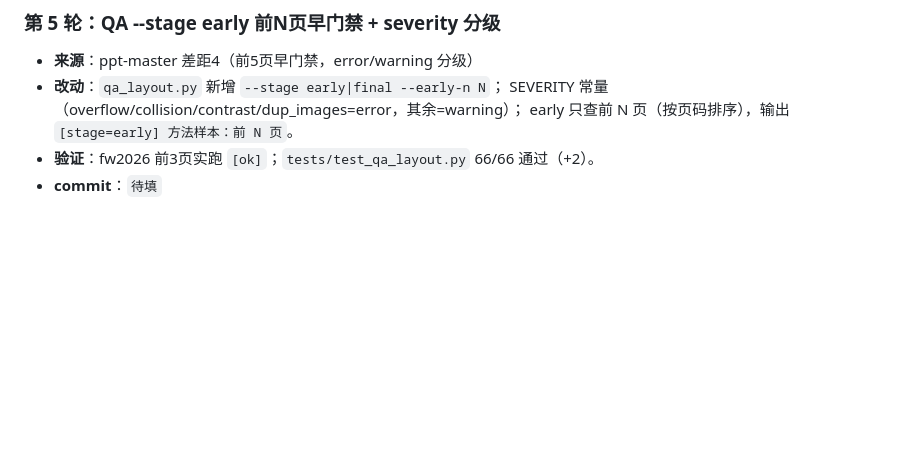
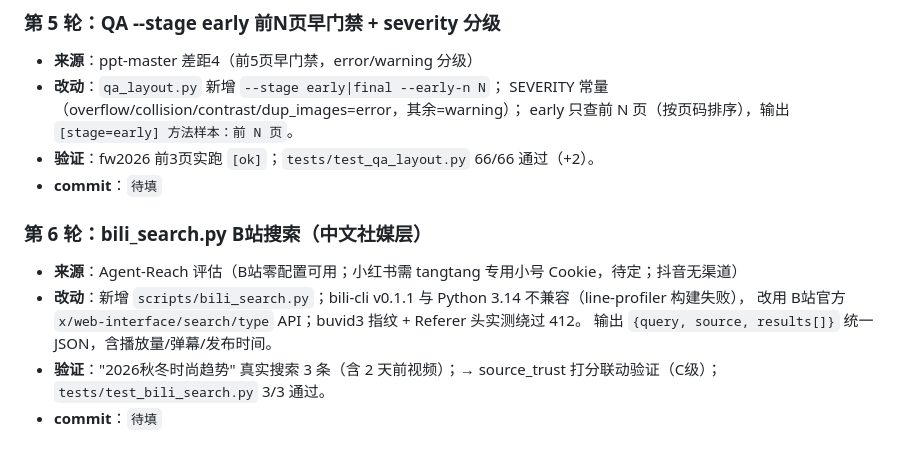
Before and after one commit to tomyiyi/ppt-studio, a Markdown page: docs/迭代日志.md, the part around the change. Drawn GitHub-style; blank space fills up the shorter version.

Commit message:
docs: 迭代日志第6轮

```diff
--- a/docs/迭代日志.md
+++ b/docs/迭代日志.md
@@ -48,3 +48,12 @@
   early 只查前 N 页（按页码排序），输出 `[stage=early] 方法样本：前 N 页`。
 - **验证**：fw2026 前3页实跑 `[ok]`；`tests/test_qa_layout.py` 66/66 通过（+2）。
 - **commit**：`待填`
+
+### 第 6 轮：bili_search.py B站搜索（中文社媒层）
+- **来源**：Agent-Reach 评估（B站零配置可用；小红书需 tangtang 专用小号 Cookie，待定；抖音无渠道）
+- **改动**：新增 `scripts/bili_search.py`；bili-cli v0.1.1 与 Python 3.14 不兼容（line-profiler 构建失败），
+  改用 B站官方 `x/web-interface/search/type` API；buvid3 指纹 + Referer 头实测绕过 412。
+  输出 `{query, source, results[]}` 统一 JSON，含播放量/弹幕/发布时间。
+- **验证**："2026秋冬时尚趋势" 真实搜索 3 条（含 2 天前视频）；→ source_trust 打分联动验证（C级）；
+  `tests/test_bili_search.py` 3/3 通过。
+- **commit**：`待填`
```
